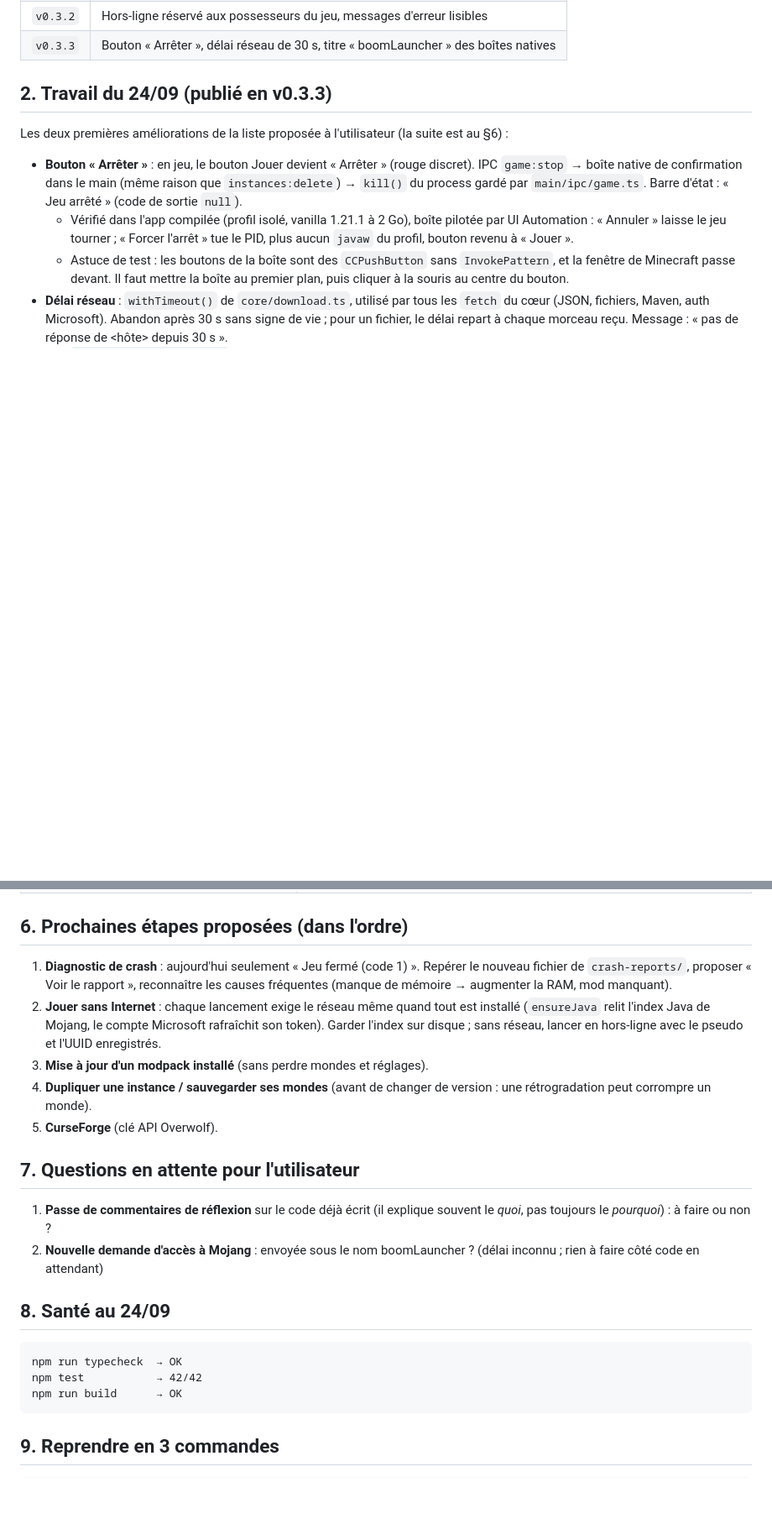
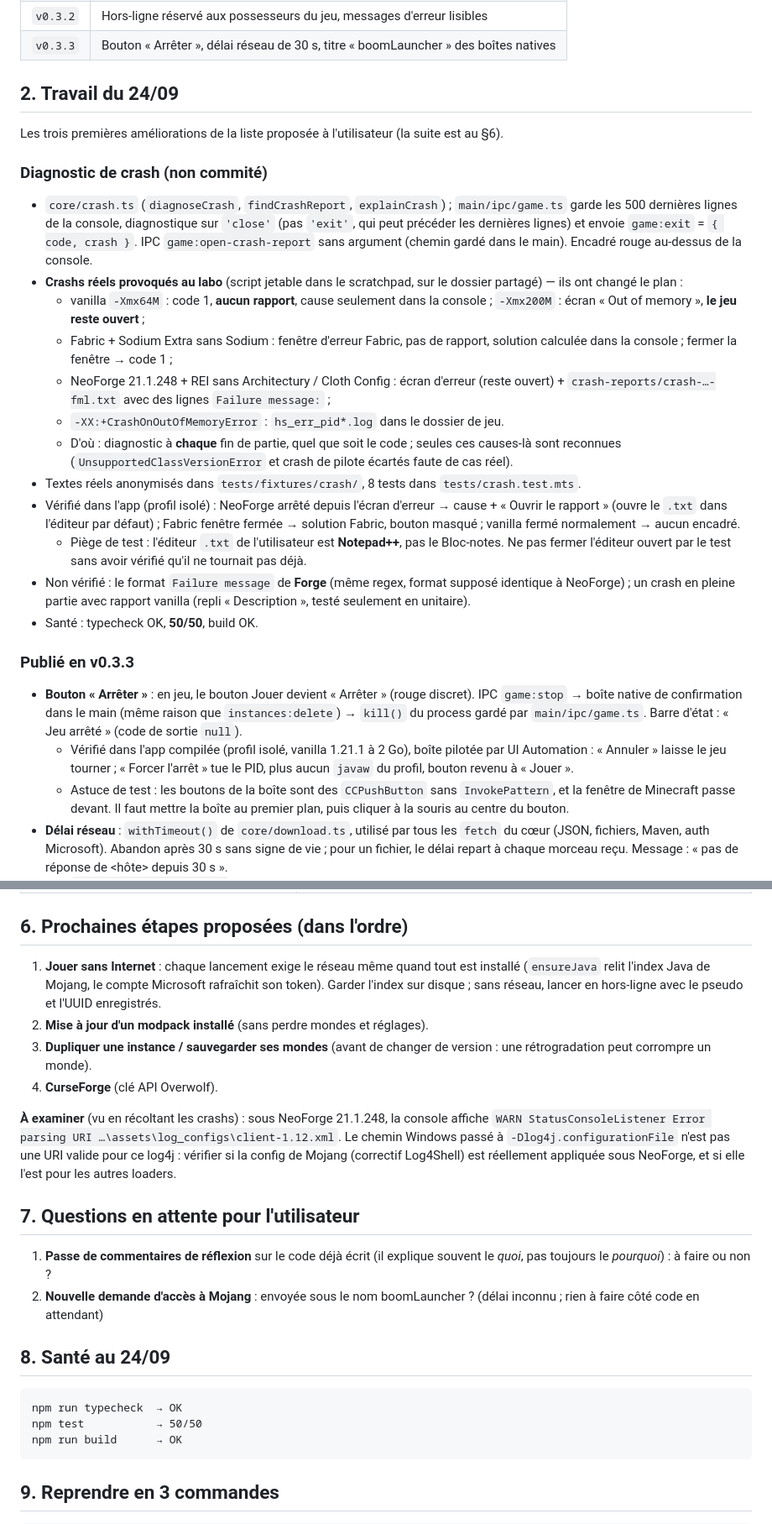
Before and after one commit to boomeland/MC-mod-launcher, a Markdown page: HANDOFF.md, 2 parts joined by grey strips. Shown at 84% size. Rendered like a GitHub page; blank space fills up the shorter version.

Commit message:
Documentation : diagnostic de crash
README : fonctionnement du diagnostic et avancement (50 tests).
HANDOFF : crashs récoltés au labo, ce qui reste non vérifié (format
Forge), piège de test (l'éditeur .txt de l'utilisateur est Notepad++)
et avertissement log4j vu sous NeoForge, à examiner.

Co-Authored-By: Claude Opus 5.5 <noreply@anthropic.com>

````diff
--- a/HANDOFF.md
+++ b/HANDOFF.md
@@ -21,9 +21,26 @@ Ne pas y chercher le fonctionnement du launcher (→ `README.md`) ni les règles
 | `v0.3.2` | Hors-ligne réservé aux possesseurs du jeu, messages d'erreur lisibles |
 | `v0.3.3` | Bouton « Arrêter », délai réseau de 30 s, titre « boomLauncher » des boîtes natives |
 
-## 2. Travail du 24/09 (publié en v0.3.3)
+## 2. Travail du 24/09
 
-Les deux premières améliorations de la liste proposée à l'utilisateur (la suite est au §6) :
+Les trois premières améliorations de la liste proposée à l'utilisateur (la suite est au §6).
+
+### Diagnostic de crash (**non commité**)
+
+- `core/crash.ts` (`diagnoseCrash`, `findCrashReport`, `explainCrash`) ; `main/ipc/game.ts` garde les 500 dernières lignes de la console, diagnostique sur `'close'` (pas `'exit'`, qui peut précéder les dernières lignes) et envoie `game:exit` = `{ code, crash }`. IPC `game:open-crash-report` sans argument (chemin gardé dans le main). Encadré rouge au-dessus de la console.
+- **Crashs réels provoqués au labo** (script jetable dans le scratchpad, sur le dossier partagé) — ils ont changé le plan :
+  - vanilla `-Xmx64M` : code 1, **aucun rapport**, cause seulement dans la console ; `-Xmx200M` : écran « Out of memory », **le jeu reste ouvert** ;
+  - Fabric + Sodium Extra sans Sodium : fenêtre d'erreur Fabric, pas de rapport, solution calculée dans la console ; fermer la fenêtre → code 1 ;
+  - NeoForge 21.1.248 + REI sans Architectury / Cloth Config : écran d'erreur (reste ouvert) + `crash-reports/crash-…-fml.txt` avec des lignes `Failure message:` ;
+  - `-XX:+CrashOnOutOfMemoryError` : `hs_err_pid*.log` dans le dossier de jeu.
+  - D'où : diagnostic à **chaque** fin de partie, quel que soit le code ; seules ces causes-là sont reconnues (`UnsupportedClassVersionError` et crash de pilote écartés faute de cas réel).
+- Textes réels anonymisés dans `tests/fixtures/crash/`, 8 tests dans `tests/crash.test.mts`.
+- Vérifié dans l'app (profil isolé) : NeoForge arrêté depuis l'écran d'erreur → cause + « Ouvrir le rapport » (ouvre le `.txt` dans l'éditeur par défaut) ; Fabric fenêtre fermée → solution Fabric, bouton masqué ; vanilla fermé normalement → aucun encadré.
+  - Piège de test : l'éditeur `.txt` de l'utilisateur est **Notepad++**, pas le Bloc-notes. Ne pas fermer l'éditeur ouvert par le test sans avoir vérifié qu'il ne tournait pas déjà.
+- Non vérifié : le format `Failure message` de **Forge** (même regex, format supposé identique à NeoForge) ; un crash en pleine partie avec rapport vanilla (repli « Description », testé seulement en unitaire).
+- Santé : typecheck OK, **50/50**, build OK.
+
+### Publié en v0.3.3
 
 - **Bouton « Arrêter »** : en jeu, le bouton Jouer devient « Arrêter » (rouge discret). IPC `game:stop` → boîte native de confirmation dans le main (même raison que `instances:delete`) → `kill()` du process gardé par `main/ipc/game.ts`. Barre d'état : « Jeu arrêté » (code de sortie `null`).
   - Vérifié dans l'app compilée (profil isolé, vanilla 1.21.1 à 2 Go), boîte pilotée par UI Automation : « Annuler » laisse le jeu tourner ; « Forcer l'arrêt » tue le PID, plus aucun `javaw` du profil, bouton revenu à « Jouer ».
@@ -81,11 +98,12 @@ Les deux premières améliorations de la liste proposée à l'utilisateur (la su
 
 ## 6. Prochaines étapes proposées (dans l'ordre)
 
-1. **Diagnostic de crash** : aujourd'hui seulement « Jeu fermé (code 1) ». Repérer le nouveau fichier de `crash-reports/`, proposer « Voir le rapport », reconnaître les causes fréquentes (manque de mémoire → augmenter la RAM, mod manquant).
-2. **Jouer sans Internet** : chaque lancement exige le réseau même quand tout est installé (`ensureJava` relit l'index Java de Mojang, le compte Microsoft rafraîchit son token). Garder l'index sur disque ; sans réseau, lancer en hors-ligne avec le pseudo et l'UUID enregistrés.
-3. **Mise à jour d'un modpack installé** (sans perdre mondes et réglages).
-4. **Dupliquer une instance / sauvegarder ses mondes** (avant de changer de version : une rétrogradation peut corrompre un monde).
-5. **CurseForge** (clé API Overwolf).
+1. **Jouer sans Internet** : chaque lancement exige le réseau même quand tout est installé (`ensureJava` relit l'index Java de Mojang, le compte Microsoft rafraîchit son token). Garder l'index sur disque ; sans réseau, lancer en hors-ligne avec le pseudo et l'UUID enregistrés.
+2. **Mise à jour d'un modpack installé** (sans perdre mondes et réglages).
+3. **Dupliquer une instance / sauvegarder ses mondes** (avant de changer de version : une rétrogradation peut corrompre un monde).
+4. **CurseForge** (clé API Overwolf).
+
+**À examiner** (vu en récoltant les crashs) : sous NeoForge 21.1.248, la console affiche `WARN StatusConsoleListener Error parsing URI …\assets\log_configs\client-1.12.xml`. Le chemin Windows passé à `-Dlog4j.configurationFile` n'est pas une URI valide pour ce log4j : vérifier si la config de Mojang (correctif Log4Shell) est réellement appliquée sous NeoForge, et si elle l'est pour les autres loaders.
 
 ## 7. Questions en attente pour l'utilisateur
 
@@ -96,7 +114,7 @@ Les deux premières améliorations de la liste proposée à l'utilisateur (la su
 
 ```
 npm run typecheck  → OK
-npm test           → 42/42
+npm test           → 50/50
 npm run build      → OK
 ```
 
````
Also changed, not shown: other parts of HANDOFF.md (+1 -1 lines), README.md (+8 -2 lines).
